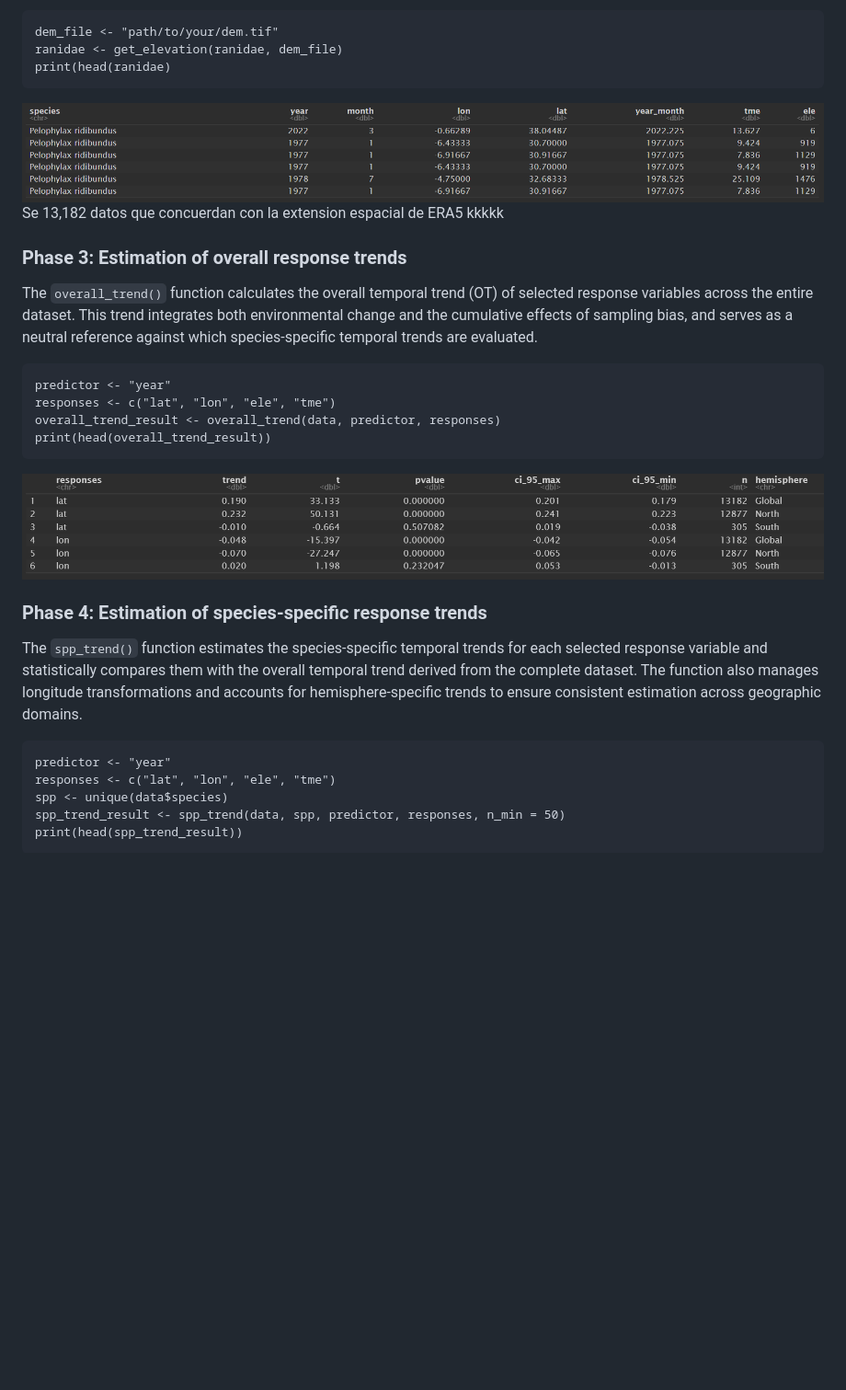
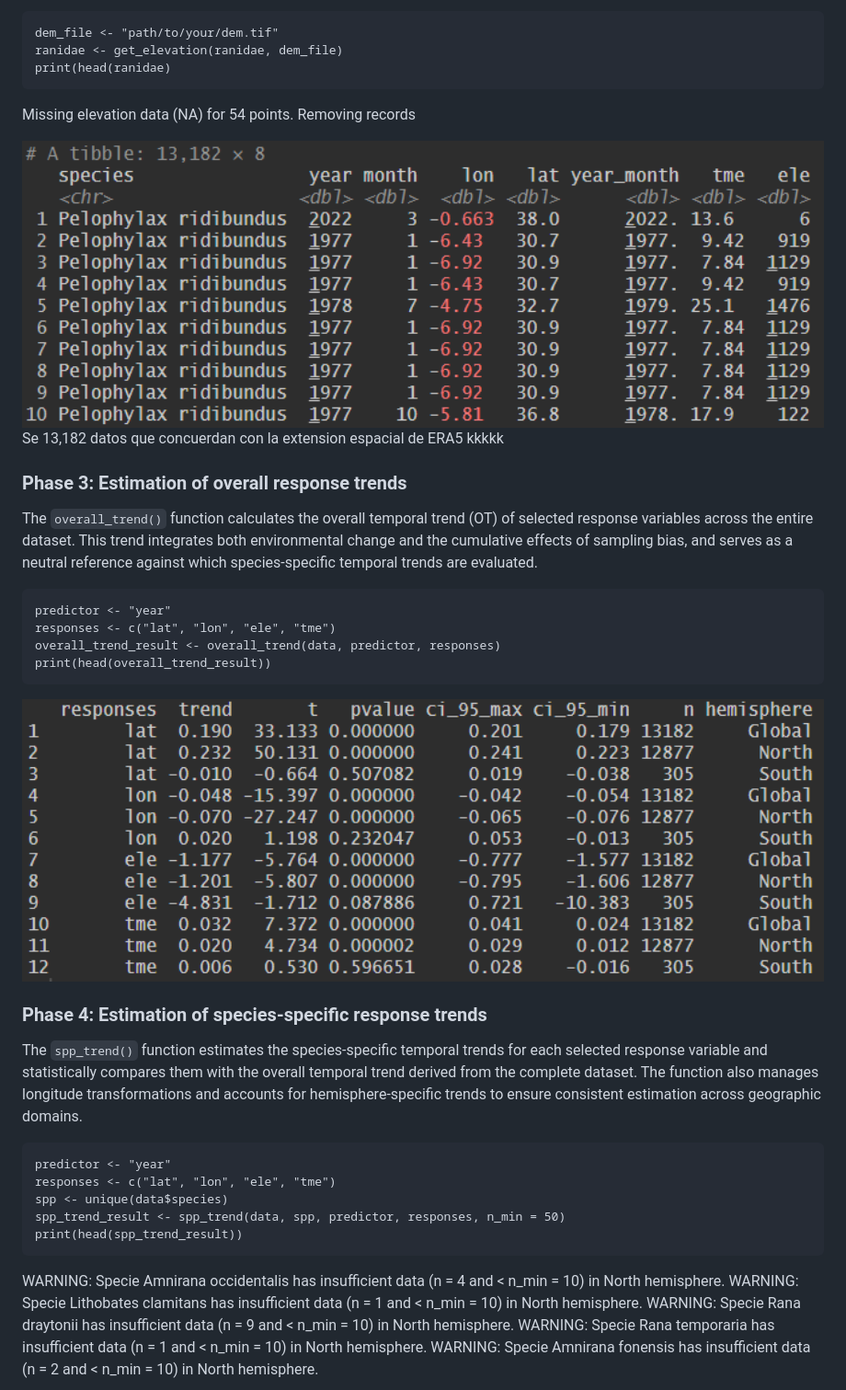
Before and after one commit to MarioMingarro/SppTrend, a Markdown page: README.md, the part around the change printed below. Shown: that part at 92% size. GitHub-like rendering; pictures changed too: man/figures/E4.png, man/figures/E5.png; blank space fills up the shorter version.

````diff
--- a/README.md
+++ b/README.md
@@ -165,6 +166,8 @@ dem_file <- "path/to/your/dem.tif"
 ranidae <- get_elevation(ranidae, dem_file)
 print(head(ranidae)
 ```
+Missing elevation data (NA) for 54 points. Removing records
+
 <div align="left">
   <img src="man/figures/E4.png" width="100%">
 </div>
@@ -198,6 +201,12 @@ spp <- unique(data$species)
 spp_trend_result <- spp_trend(data, spp, predictor, responses, n_min = 50)
 print(head(spp_trend_result))
 ```
+WARNING: Specie Amnirana occidentalis has insufficient data (n = 4 and < n_min = 10) in North hemisphere.
+WARNING: Specie Lithobates clamitans has insufficient data (n = 1 and < n_min = 10) in North hemisphere.
+WARNING: Specie Rana draytonii has insufficient data (n = 9 and < n_min = 10) in North hemisphere.
+WARNING: Specie Rana temporaria has insufficient data (n = 1 and < n_min = 10) in North hemisphere.
+WARNING: Specie Amnirana fonensis has insufficient data (n = 2 and < n_min = 10) in North hemisphere.
+
 <div align="left">
   <img src="man/figures/E6.png" width="100%">
 </div>
````
Also changed, not shown: other parts of README.md (+3 -2 lines), man/figures/E1_2.png (added), man/figures/E3.png, man/figures/E6.png, man/figures/E7.png.
